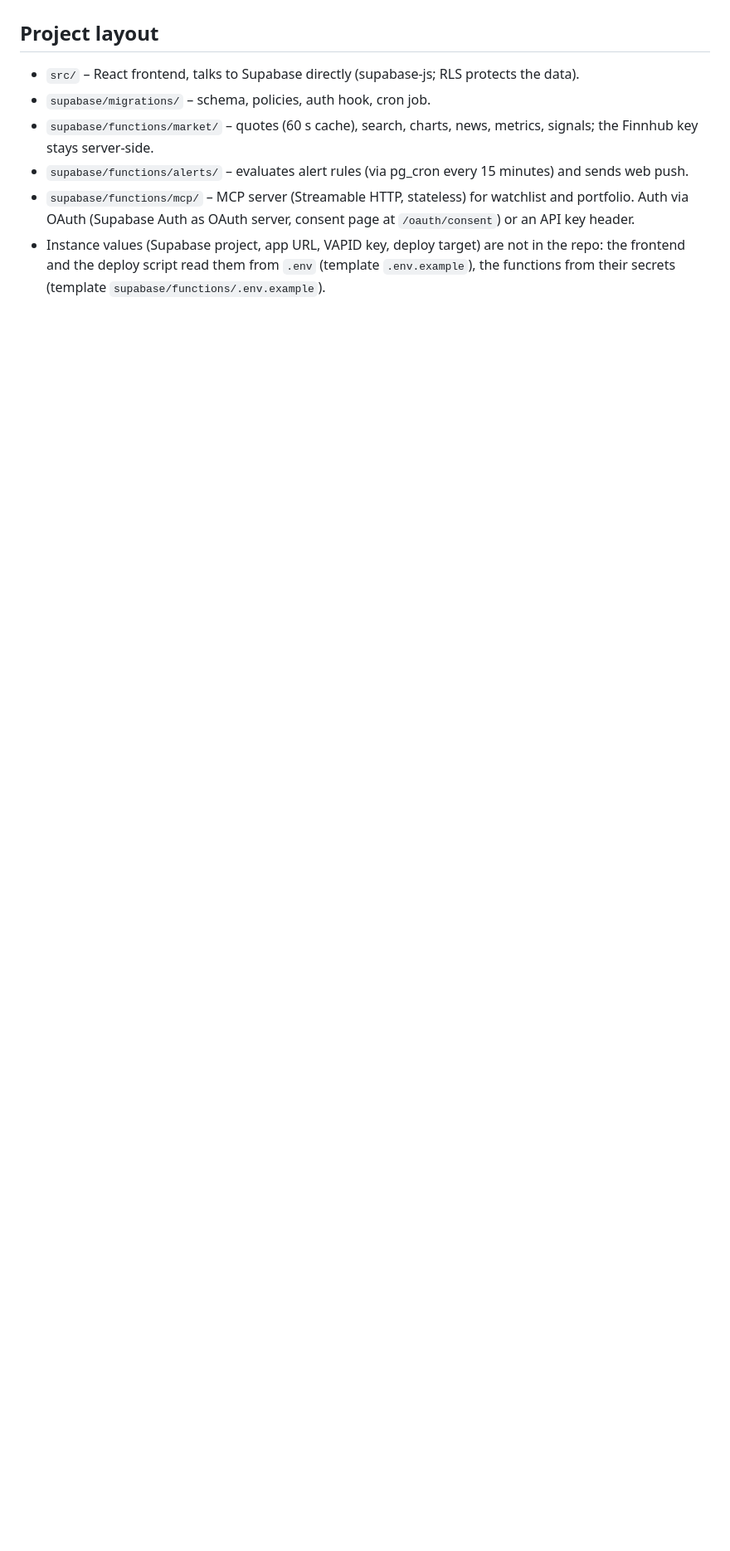
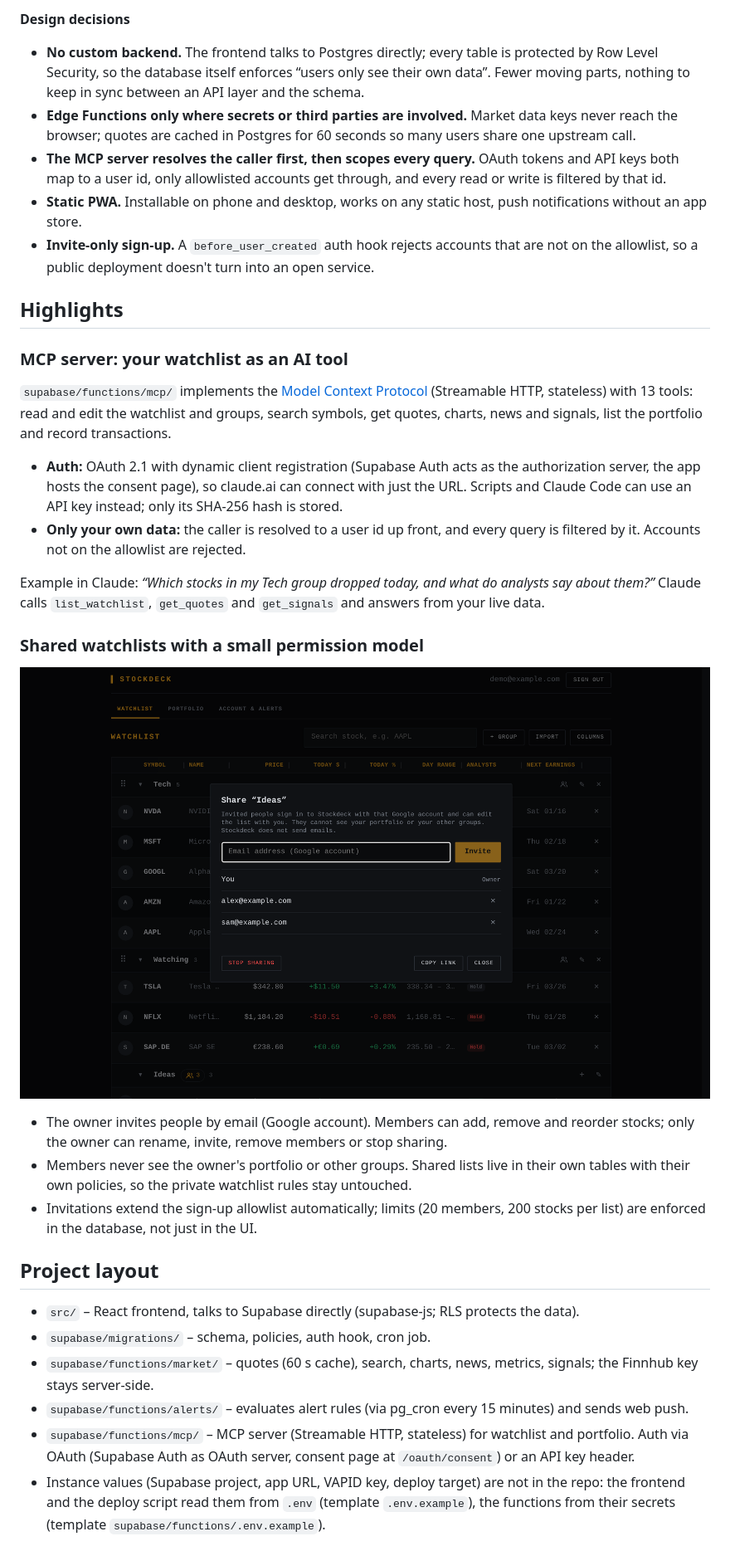
Before and after one commit to 10eputzen/stockdeck, a Markdown page: README.md, the part around one of its changes. Shown at 83% size. Drawn GitHub-style; pictures changed too: docs/shared-list.png (added); blank space fills up the shorter version.

Commit message:
docs: Architektur, Highlights (MCP, geteilte Listen), Badges, CHANGELOG 1.0.0; CI nur bei Pull Requests

```diff
--- a/README.md
+++ b/README.md
@@ -19,3 +57,29 @@ The UI is available in English and German (browser language by default, switchab
+**Design decisions**
+
+- **No custom backend.** The frontend talks to Postgres directly; every table is protected by Row Level Security, so the database itself enforces “users only see their own data”. Fewer moving parts, nothing to keep in sync between an API layer and the schema.
+- **Edge Functions only where secrets or third parties are involved.** Market data keys never reach the browser; quotes are cached in Postgres for 60 seconds so many users share one upstream call.
+- **The MCP server resolves the caller first, then scopes every query.** OAuth tokens and API keys both map to a user id, only allowlisted accounts get through, and every read or write is filtered by that id.
+- **Static PWA.** Installable on phone and desktop, works on any static host, push notifications without an app store.
+- **Invite-only sign-up.** A `before_user_created` auth hook rejects accounts that are not on the allowlist, so a public deployment doesn't turn into an open service.
+
+## Highlights
+
+### MCP server: your watchlist as an AI tool
+
+`supabase/functions/mcp/` implements the [Model Context Protocol](https://modelcontextprotocol.io) (Streamable HTTP, stateless) with 13 tools: read and edit the watchlist and groups, search symbols, get quotes, charts, news and signals, list the portfolio and record transactions.
+
+- **Auth:** OAuth 2.1 with dynamic client registration (Supabase Auth acts as the authorization server, the app hosts the consent page), so claude.ai can connect with just the URL. Scripts and Claude Code can use an API key instead; only its SHA-256 hash is stored.
+- **Only your own data:** the caller is resolved to a user id up front, and every query is filtered by it. Accounts not on the allowlist are rejected.
+
+Example in Claude: *“Which stocks in my Tech group dropped today, and what do analysts say about them?”* Claude calls `list_watchlist`, `get_quotes` and `get_signals` and answers from your live data.
+
+### Shared watchlists with a small permission model
+
+![Sharing a watchlist (demo data)](docs/shared-list.png)
+
+- The owner invites people by email (Google account). Members can add, remove and reorder stocks; only the owner can rename, invite, remove members or stop sharing.
+- Members never see the owner's portfolio or other groups. Shared lists live in their own tables with their own policies, so the private watchlist rules stay untouched.
+- Invitations extend the sign-up allowlist automatically; limits (20 members, 200 stocks per list) are enforced in the database, not just in the UI.
 
 ## Project layout
 
```
Also changed, not shown: other parts of README.md (+39 -1 lines), CHANGELOG.md (added, +19 -0 lines), docs/screenshot.png, 3 other files.
